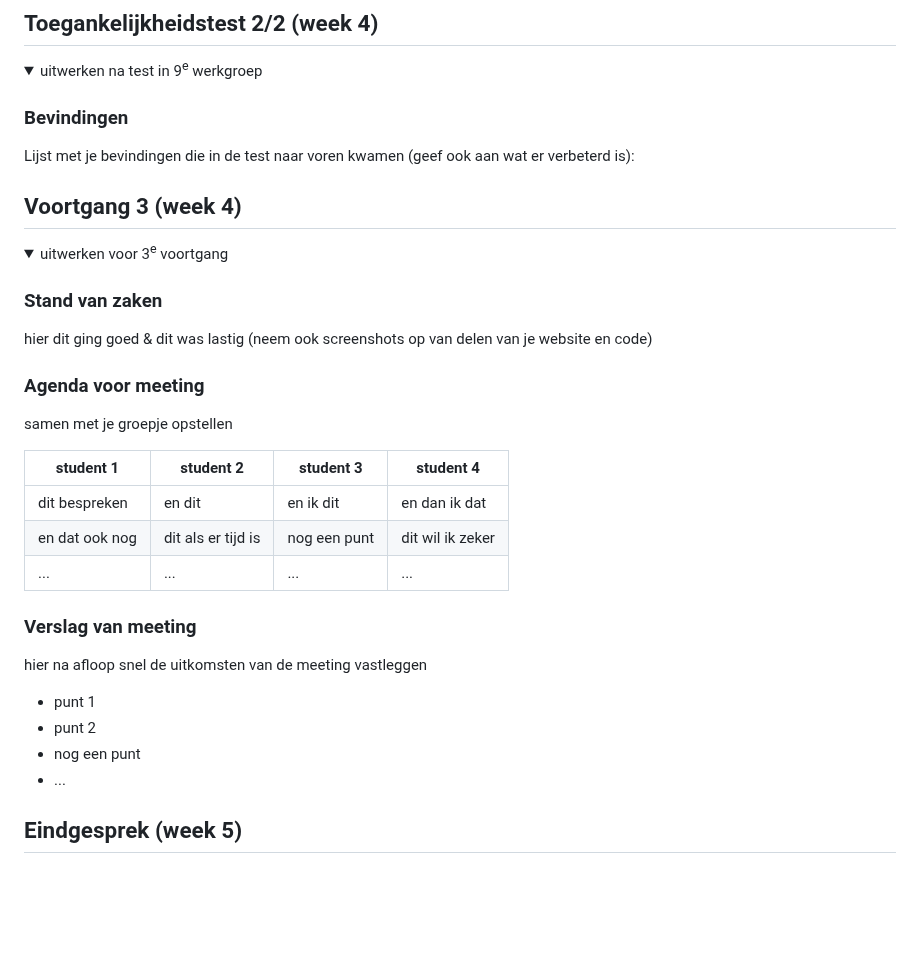
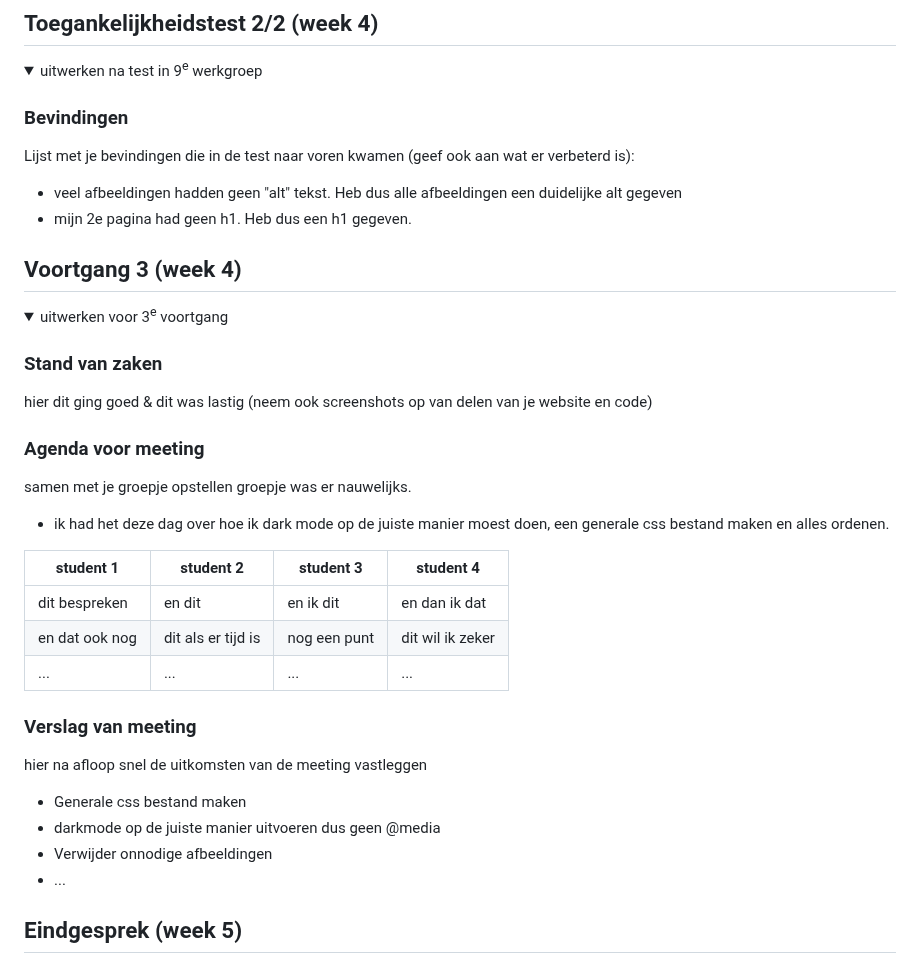
Before and after one commit to TINNIEXO/front-end-, a Markdown page: README.md, the part around the change. Rendered like a GitHub page; folded sections open; blank space fills up the shorter version.

```diff
--- a/README.md
+++ b/README.md
@@ -160,6 +160,9 @@ Nb. Door *open* toe te voegen aan een *details* element kun je deze standaard op
 
   ### Bevindingen
   Lijst met je bevindingen die in de test naar voren kwamen (geef ook aan wat er verbeterd is):
+  - veel afbeeldingen hadden geen "alt" tekst. Heb dus alle afbeeldingen een duidelijke alt gegeven
+  - mijn 2e pagina had geen h1. Heb dus een h1 gegeven.
+
 
 </details>
 
@@ -178,6 +181,8 @@ Nb. Door *open* toe te voegen aan een *details* element kun je deze standaard op
 
   ### Agenda voor meeting
   samen met je groepje opstellen
+  groepje was er nauwelijks.
+  - ik had het deze dag over hoe ik dark mode op de juiste manier moest doen, een generale css bestand maken en alles ordenen.
 
   | student 1      | student 2          | student 3    | student 4        |
   | ---            | ---                | ---          | ---              |
@@ -189,9 +194,9 @@ Nb. Door *open* toe te voegen aan een *details* element kun je deze standaard op
   ### Verslag van meeting
   hier na afloop snel de uitkomsten van de meeting vastleggen
 
-  - punt 1
-  - punt 2
-  - nog een punt
+  - Generale css bestand maken
+  - darkmode op de juiste manier uitvoeren dus geen @media
+  - Verwijder onnodige afbeeldingen
   - ...
 
 </details>
```
